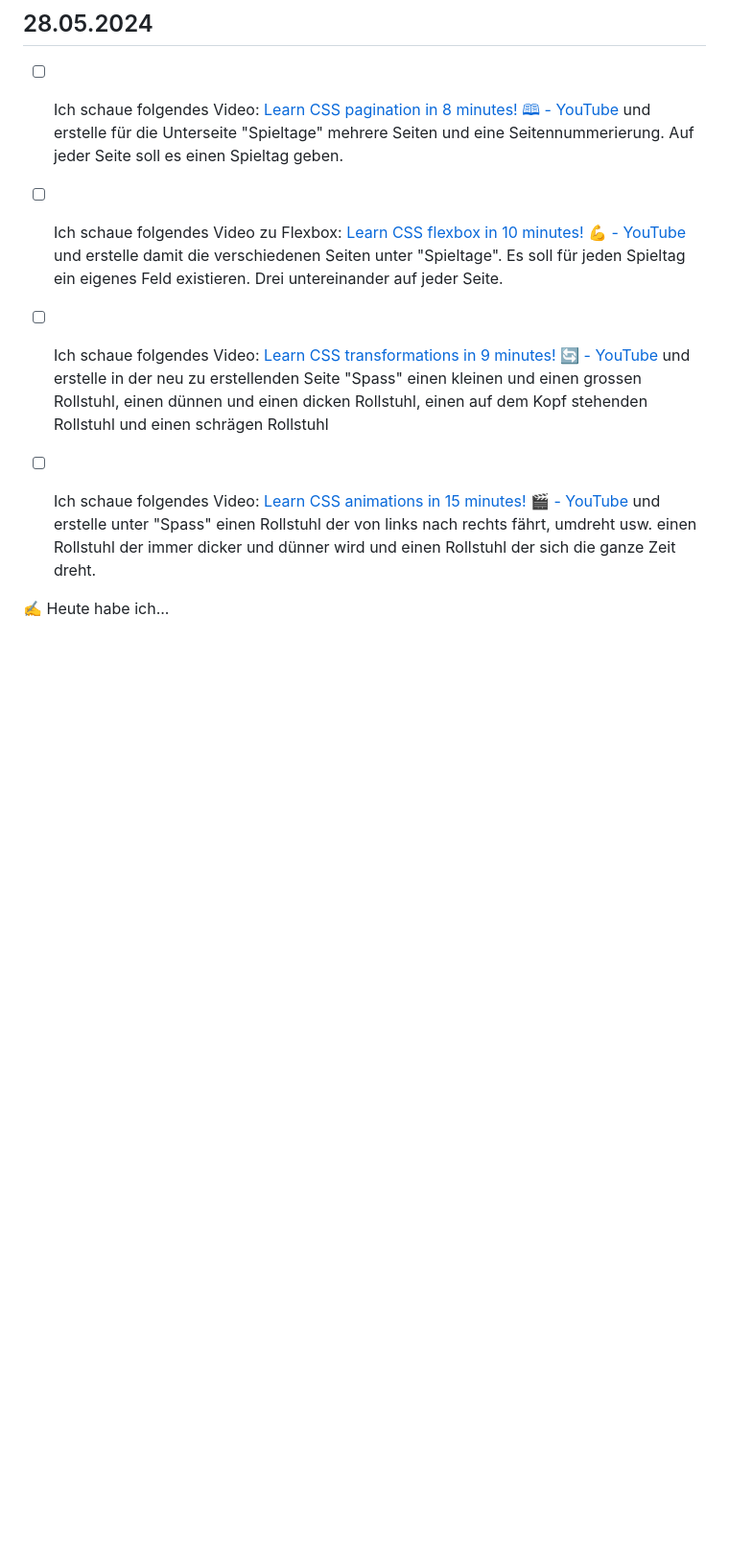
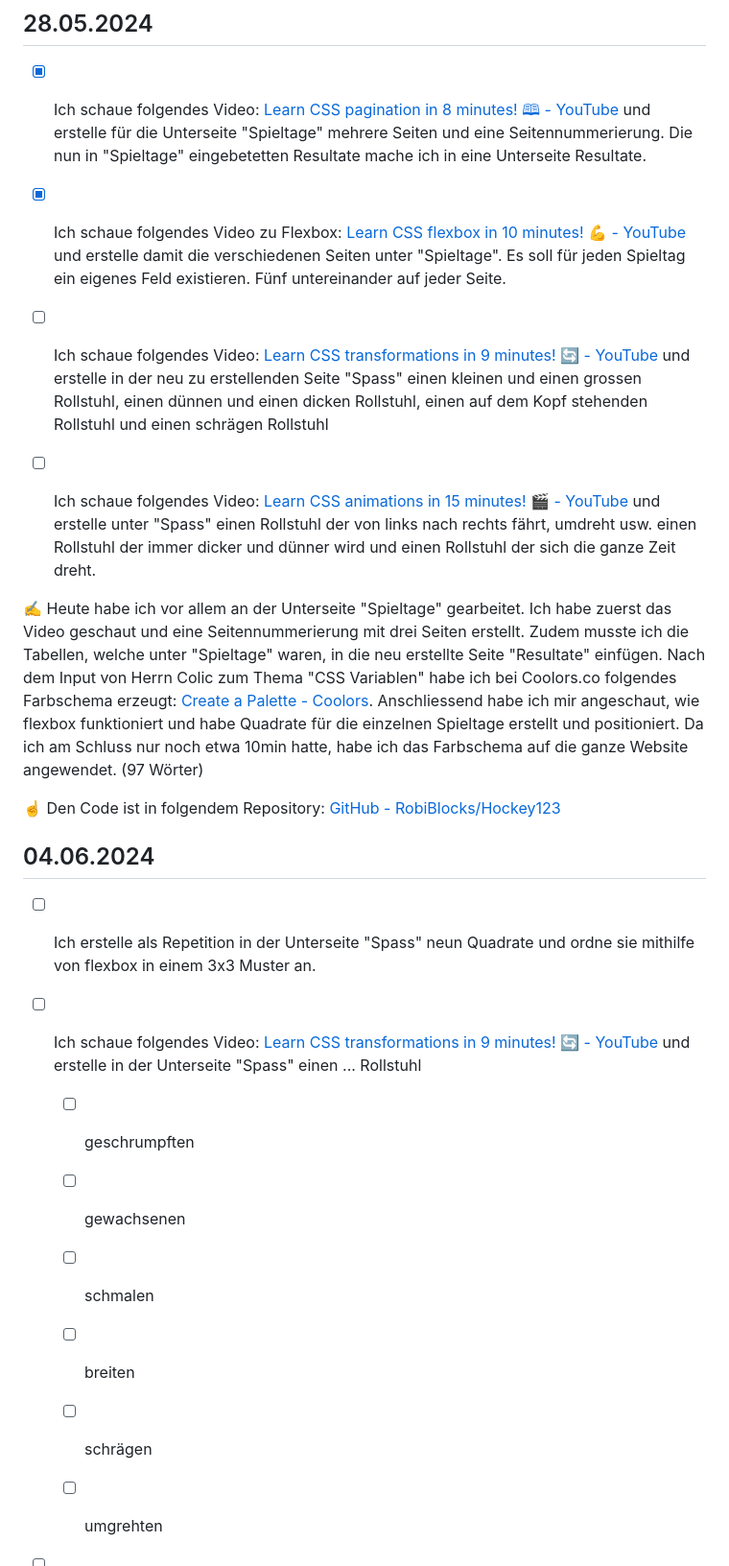
Before and after one commit to RobiBlocks/Powerchairhockey, a Markdown page: README.md, the part around the change printed below. Shown: that part at 96% size. Rendered like a GitHub page; blank space fills up the shorter version.

```diff
--- a/README.md
+++ b/README.md
@@ -75,13 +75,36 @@ Lern-Periode 5
 
 ## 28.05.2024
 
-- [ ] Ich schaue folgendes Video: [Learn CSS pagination in 8 minutes! 🕮 - YouTube](https://www.youtube.com/watch?v=6ff96BkWqmg) und erstelle für die Unterseite "Spieltage" mehrere Seiten und eine Seitennummerierung. Auf jeder Seite soll es einen Spieltag geben.
+- [x] Ich schaue folgendes Video: [Learn CSS pagination in 8 minutes! 🕮 - YouTube](https://www.youtube.com/watch?v=6ff96BkWqmg) und erstelle für die Unterseite "Spieltage" mehrere Seiten und eine Seitennummerierung. Die nun in "Spieltage" eingebetetten Resultate mache ich in eine Unterseite Resultate.
 
-- [ ] Ich schaue folgendes Video zu Flexbox: [Learn CSS flexbox in 10 minutes! 💪 - YouTube](https://www.youtube.com/watch?v=GteJWhCikCk&list=TLPQMjEwNTIwMjQ9VIn9Q96IAQ&index=36) und erstelle damit die verschiedenen Seiten unter "Spieltage". Es soll für jeden Spieltag ein eigenes Feld existieren. Drei untereinander auf jeder Seite.
+- [x] Ich schaue folgendes Video zu Flexbox: [Learn CSS flexbox in 10 minutes! 💪 - YouTube](https://www.youtube.com/watch?v=GteJWhCikCk&list=TLPQMjEwNTIwMjQ9VIn9Q96IAQ&index=36) und erstelle damit die verschiedenen Seiten unter "Spieltage". Es soll für jeden Spieltag ein eigenes Feld existieren. Fünf untereinander auf jeder Seite.
 
 - [ ] Ich schaue folgendes Video: [Learn CSS transformations in 9 minutes! 🔄 - YouTube](https://www.youtube.com/watch?v=qdeIy9_fbxE&list=TLPQMjEwNTIwMjQ9VIn9Q96IAQ&index=37) und erstelle in der neu zu erstellenden Seite "Spass" einen kleinen und einen grossen Rollstuhl, einen dünnen und einen dicken Rollstuhl, einen auf dem Kopf stehenden Rollstuhl und einen schrägen Rollstuhl
 
 - [ ] Ich schaue folgendes Video: [Learn CSS animations in 15 minutes! 🎬 - YouTube](https://www.youtube.com/watch?v=u_GIT5MJAtc&list=TLPQMjEwNTIwMjQ9VIn9Q96IAQ&index=38) und erstelle unter "Spass" einen Rollstuhl der von links nach rechts fährt, umdreht usw. einen Rollstuhl der immer dicker und dünner wird und einen Rollstuhl der sich die ganze Zeit dreht.
 
 
-✍️ Heute habe ich...
+✍️ Heute habe ich vor allem an der Unterseite "Spieltage" gearbeitet. Ich habe zuerst das Video geschaut und eine Seitennummerierung mit drei Seiten erstellt. Zudem musste ich die Tabellen, welche unter "Spieltage" waren, in die neu erstellte Seite "Resultate" einfügen. Nach dem Input von Herrn Colic zum Thema "CSS Variablen" habe ich bei Coolors.co folgendes Farbschema erzeugt: [Create a Palette - Coolors](https://coolors.co/d8ebfd-7692ff-1c2dc4-3d518c-081236). Anschliessend habe ich mir angeschaut, wie flexbox funktioniert und habe Quadrate für die einzelnen Spieltage erstellt und positioniert. Da ich am Schluss nur noch etwa 10min hatte, habe ich das Farbschema auf die ganze Website angewendet. (97 Wörter)
+
+☝️ Den Code ist in folgendem Repository: [GitHub - RobiBlocks/Hockey123](https://github.com/RobiBlocks/Hockey123)
+
+## 04.06.2024
+
+- [ ] Ich erstelle als Repetition in der Unterseite "Spass" neun Quadrate und ordne sie mithilfe von flexbox in einem 3x3 Muster an.
+
+- [ ] Ich schaue folgendes Video: [Learn CSS transformations in 9 minutes! 🔄 - YouTube](https://www.youtube.com/watch?v=qdeIy9_fbxE&list=TLPQMjEwNTIwMjQ9VIn9Q96IAQ&index=37) und erstelle in der Unterseite "Spass" einen ... Rollstuhl
+
+  - [ ] geschrumpften
+
+  - [ ] gewachsenen
+
+  - [ ] schmalen
+
+  - [ ] breiten
+
+
+  - [ ] schrägen
+
+
+  - [ ] umgrehten
+
```
Also changed, not shown: other parts of README.md (+10 -0 lines).
